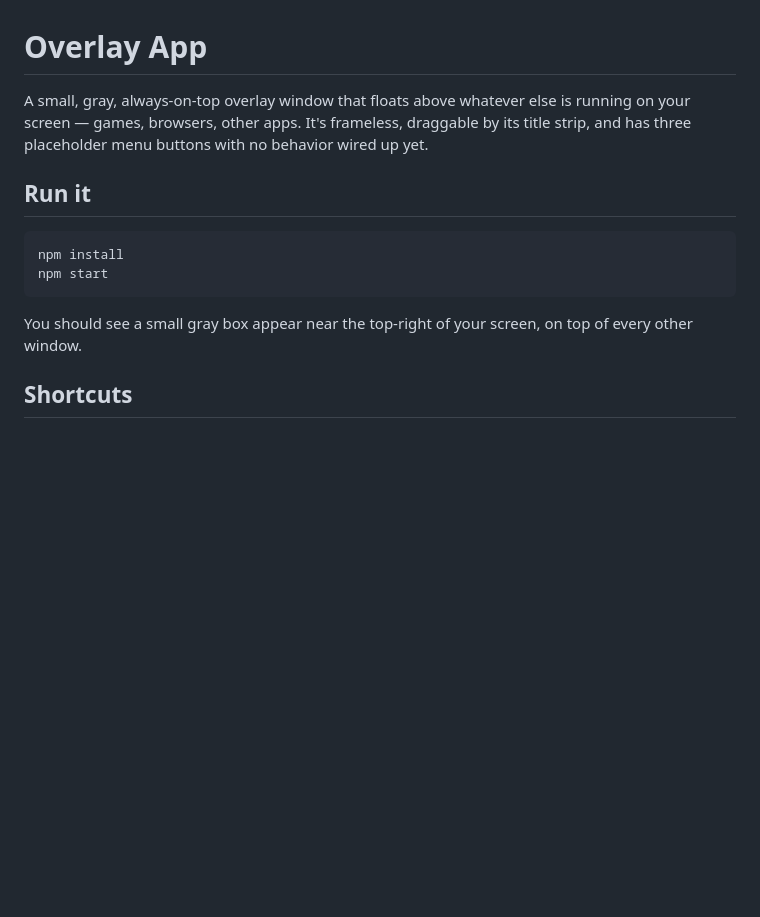
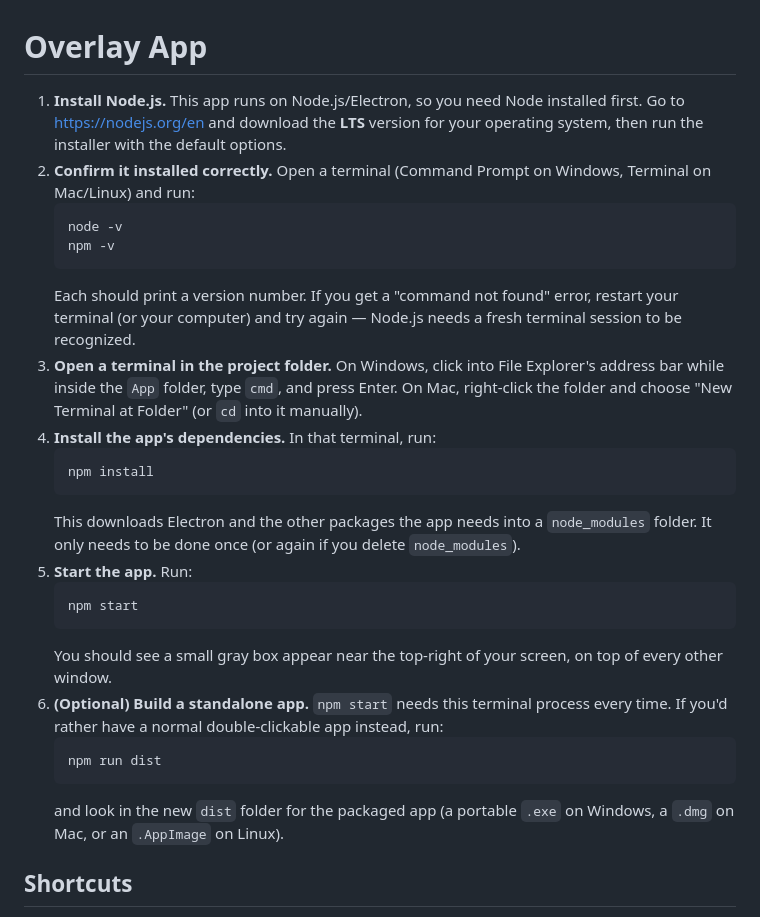
Before and after one commit to zirconlynx/Overlay, a Markdown page: README.md, the part around the change. GitHub-like rendering; blank space fills up the shorter version.

````diff
--- a/README.md
+++ b/README.md
@@ -1,19 +1,44 @@
 # Overlay App
 
-A small, gray, always-on-top overlay window that floats above whatever else
-is running on your screen — games, browsers, other apps. It's frameless,
-draggable by its title strip, and has three placeholder menu buttons with no
-behavior wired up yet.
-
-## Run it
-
-```bash
-npm install
-npm start
-```
-
-You should see a small gray box appear near the top-right of your screen,
-on top of every other window.
+1. **Install Node.js.** This app runs on Node.js/Electron, so you need
+   Node installed first. Go to
+   [https://nodejs.org/en](https://nodejs.org/en) and download the
+   **LTS** version for your operating system, then run the installer
+   with the default options.
+2. **Confirm it installed correctly.** Open a terminal (Command Prompt
+   on Windows, Terminal on Mac/Linux) and run:
+   ```bash
+   node -v
+   npm -v
+   ```
+   Each should print a version number. If you get a "command not
+   found" error, restart your terminal (or your computer) and try
+   again — Node.js needs a fresh terminal session to be recognized.
+3. **Open a terminal in the project folder.** On Windows, click into
+   File Explorer's address bar while inside the `App` folder, type
+   `cmd`, and press Enter. On Mac, right-click the folder and choose
+   "New Terminal at Folder" (or `cd` into it manually).
+4. **Install the app's dependencies.** In that terminal, run:
+   ```bash
+   npm install
+   ```
+   This downloads Electron and the other packages the app needs into a
+   `node_modules` folder. It only needs to be done once (or again if
+   you delete `node_modules`).
+5. **Start the app.** Run:
+   ```bash
+   npm start
+   ```
+   You should see a small gray box appear near the top-right of your
+   screen, on top of every other window.
+6. **(Optional) Build a standalone app.** `npm start` needs this
+   terminal process every time. If you'd rather have a normal
+   double-clickable app instead, run:
+   ```bash
+   npm run dist
+   ```
+   and look in the new `dist` folder for the packaged app (a portable
+   `.exe` on Windows, a `.dmg` on Mac, or an `.AppImage` on Linux).
 
 ## Shortcuts
 
````
